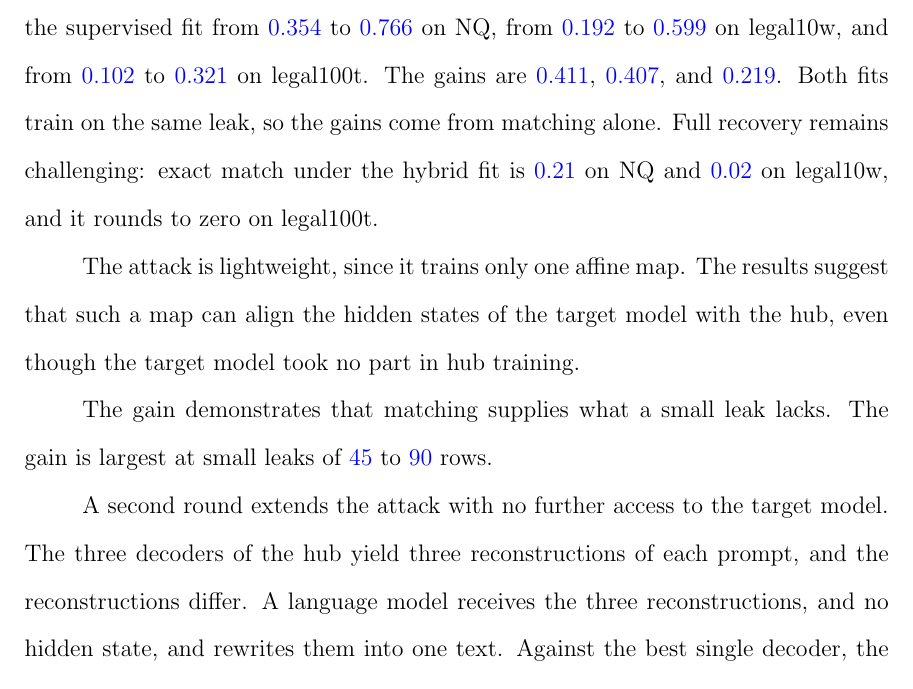
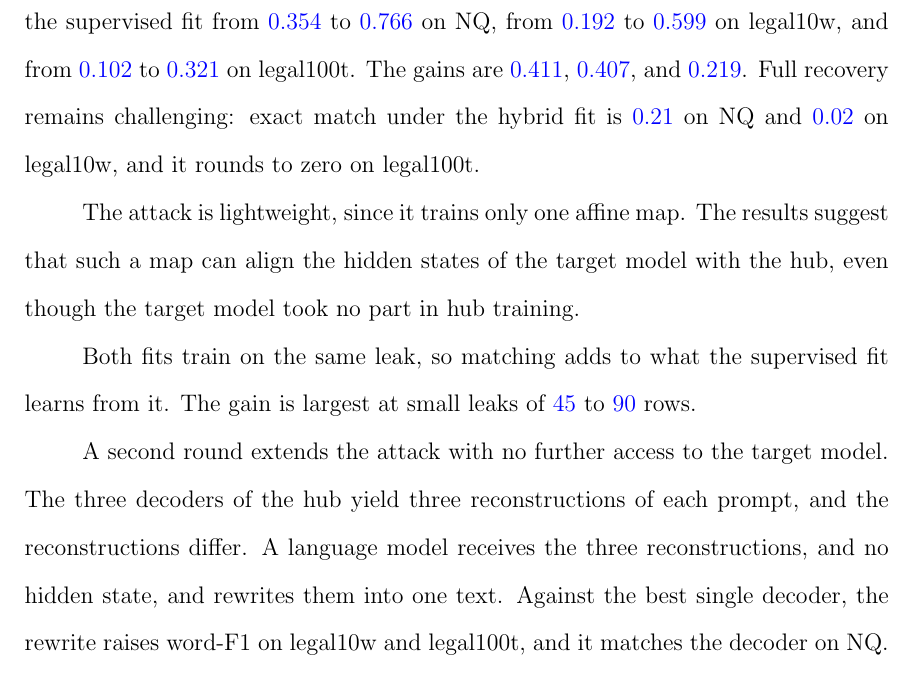
Before and after one commit to pdang468/writing_proposal_dec26, a LaTeX thesis (main.tex, which reads chapters/ch4_weak_supervised_attack/s10_discussion.tex): part of page 41 of 43, cut so that both start at the same text. Compiled offline with pdfLaTeX.

Commit message:
discussion: redundant sentence and rewriting numbers cut

```diff
--- a/chapters/ch4_weak_supervised_attack/s10_discussion.tex
+++ b/chapters/ch4_weak_supervised_attack/s10_discussion.tex
@@ -7,19 +7,18 @@ Its resources are the frozen hub, two unpaired pools from the domain under attac
 The results support the hypothesis that unpaired matching improves reconstruction from a small leak.
 On held-out prompts, the hybrid fit raises word-F1 over the supervised fit from \vf{0.354} to \vf{0.766} on NQ, from \vf{0.192} to \vf{0.599} on legal10w, and from \vf{0.102} to \vf{0.321} on legal100t. % src: results/{v7_2,legal10w/v7_2,legal128w/v7_2}/main/w46-confirmation-s{1,2,3}.json
 The gains are \vf{0.411}, \vf{0.407}, and \vf{0.219}.
-Both fits train on the same leak, so the gains come from matching alone.
 Full recovery remains challenging: exact match under the hybrid fit is \vf{0.21} on NQ and \vf{0.02} on legal10w, and it rounds to zero on legal100t. % src: Section sec:attack:main, exact match
 
 The attack is lightweight, since it trains only one affine map.
 The results suggest that such a map can align the hidden states of the target model with the hub, even though the target model took no part in hub training.
 
-The gain demonstrates that matching supplies what a small leak lacks.
+Both fits train on the same leak, so matching adds to what the supervised fit learns from it.
 The gain is largest at small leaks of \vf{45} to \vf{90} rows.
 
 A second round extends the attack with no further access to the target model.
 The three decoders of the hub yield three reconstructions of each prompt, and the reconstructions differ.
 A language model receives the three reconstructions, and no hidden state, and rewrites them into one text.
-Against the best single decoder, the rewrite gains \vf{0.117} word-F1 on legal100t and \vf{0.061} on legal10w, and it matches the decoder on NQ. % src: Section sec:attack:rewriting
+Against the best single decoder, the rewrite raises word-F1 on legal10w and legal100t, and it matches the decoder on NQ. % src: Section sec:attack:rewriting
 Rewriting thus helps most where the decoders are weakest.
 
 \paragraph{Limitations.} Two limitations bound the claims.
```
